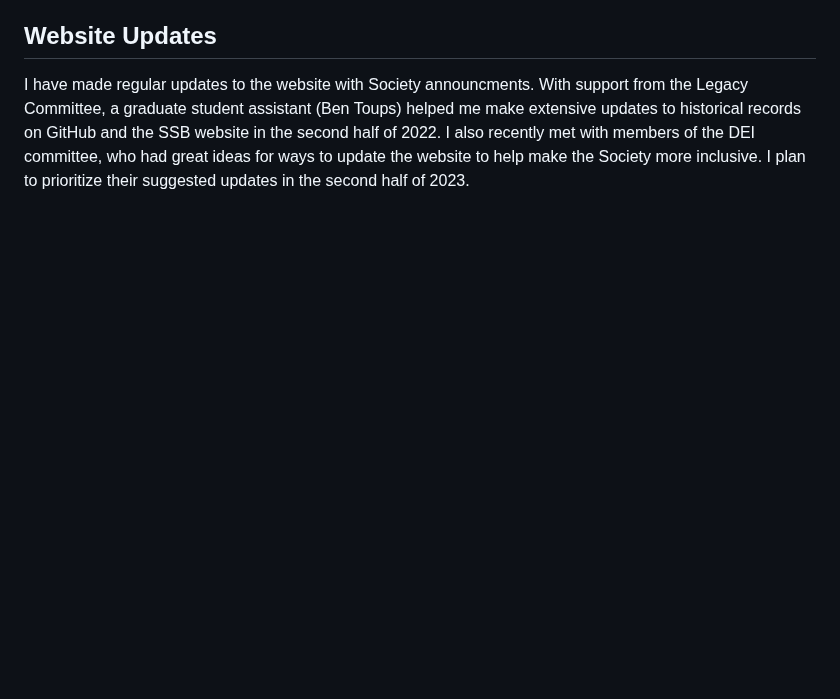
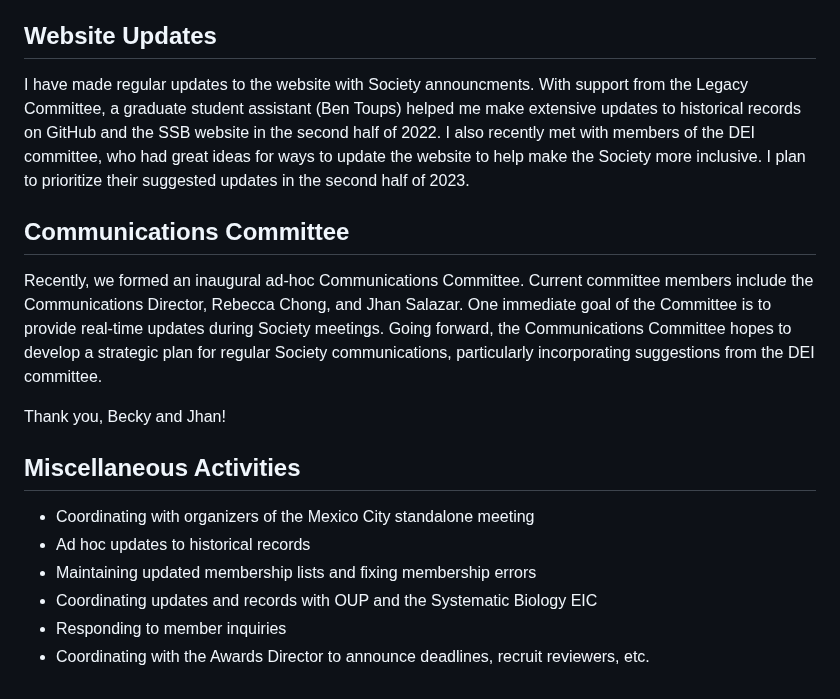
Before and after one commit to systbiol/reports, a Markdown page: 2023_June/CommunicationsReport_June2023.md, the part around the change. GitHub-like rendering; blank space fills up the shorter version.

```diff
--- a/2023_June/CommunicationsReport_June2023.md
+++ b/2023_June/CommunicationsReport_June2023.md
@@ -40,3 +40,18 @@ SSB owns four social media accounts:
 ## Website Updates
 
 I have made regular updates to the website with Society announcments. With support from the Legacy Committee, a graduate student assistant (Ben Toups) helped me make extensive updates to historical records on GitHub and the SSB website in the second half of 2022. I also recently met with members of the DEI committee, who had great ideas for ways to update the website to help make the Society more inclusive. I plan to prioritize their suggested updates in the second half of 2023.
+
+## Communications Committee
+
+Recently, we formed an inaugural ad-hoc Communications Committee. Current committee members include the Communications Director, Rebecca Chong, and Jhan Salazar. One immediate goal of the Committee is to provide real-time updates during Society meetings. Going forward, the Communications Committee hopes to develop a strategic plan for regular Society communications, particularly incorporating suggestions from the DEI committee.
+
+Thank you, Becky and Jhan!
+
+## Miscellaneous Activities
+
+- Coordinating with organizers of the Mexico City standalone meeting
+- Ad hoc updates to historical records
+- Maintaining updated membership lists and fixing membership errors
+- Coordinating updates and records with OUP and the Systematic Biology EIC
+- Responding to member inquiries
+- Coordinating with the Awards Director to announce deadlines, recruit reviewers, etc.
```
